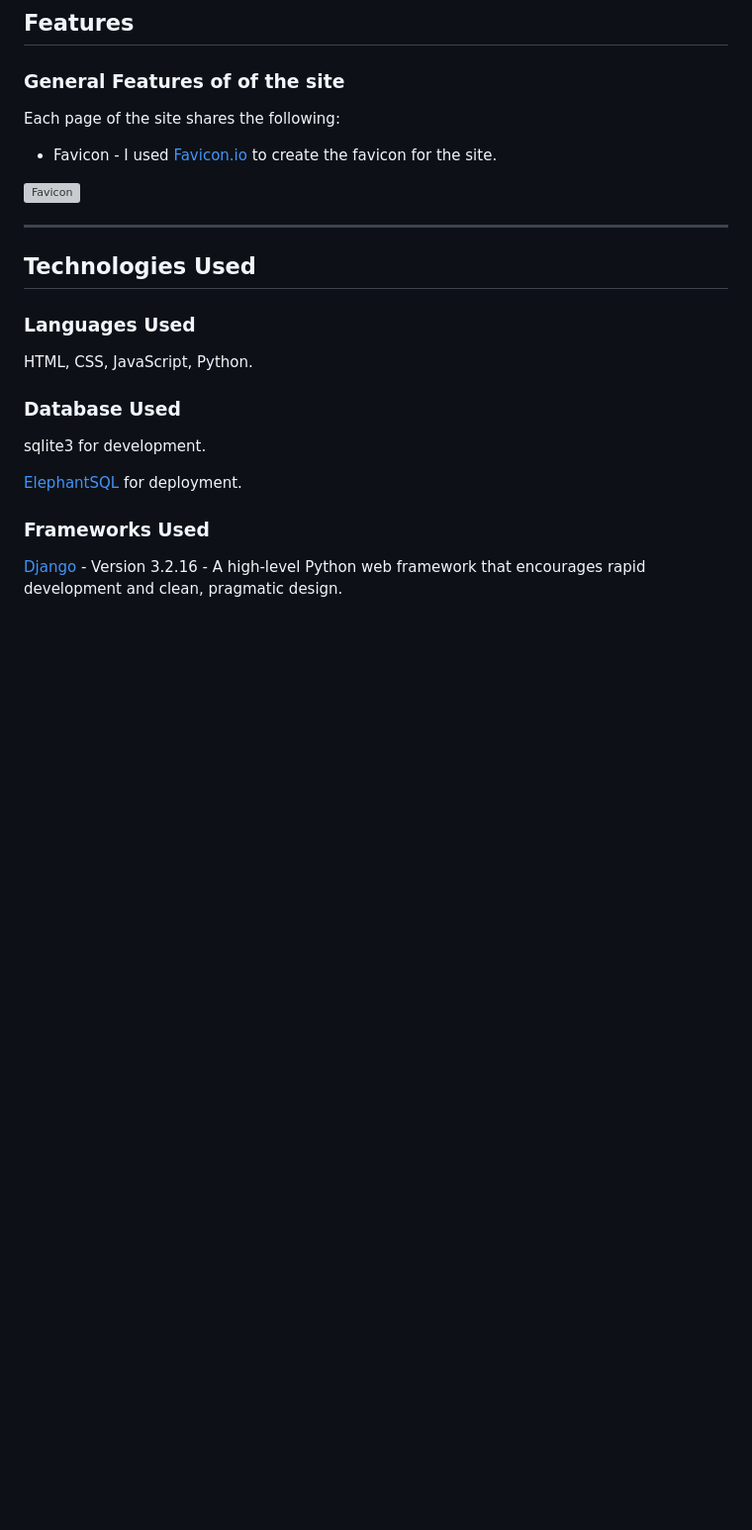
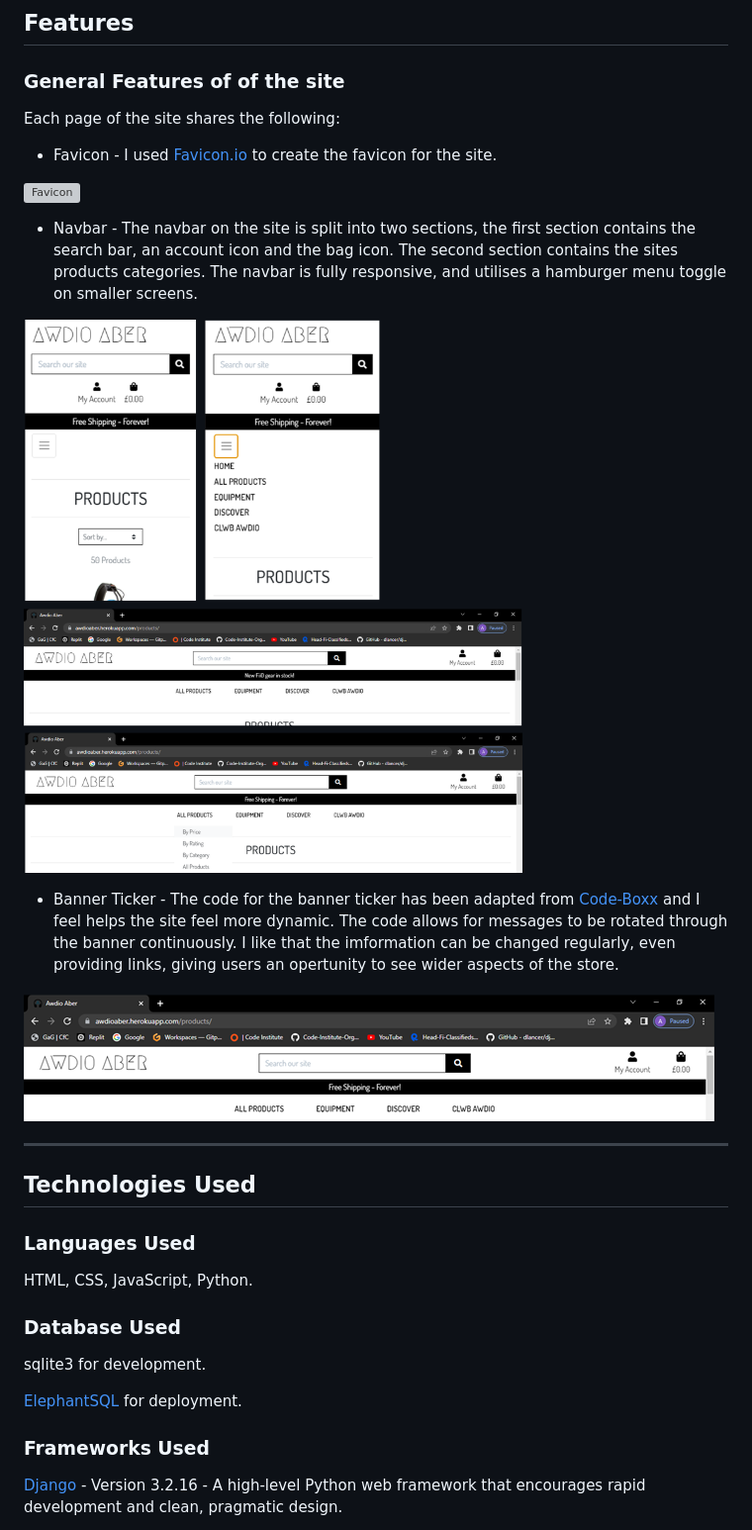
Before and after one commit to ahaffg/awdioaber, a Markdown page: README.md, the part around the change. Shown: that part at 99% size. Drawn GitHub-style; pictures changed too: static/images/readme/navbar-toggle.png (added), static/images/readme/ticker-banner.png (added); blank space fills up the shorter version; grey boxes are pictures that could not be loaded.

Commit message:
adding further documentation to readme

```diff
--- a/README.md
+++ b/README.md
@@ -330,6 +330,14 @@ Each page of the site shares the following:
 * Favicon - I used [Favicon.io](https://favicon.io/) to create the favicon for the site.
 
 ![Favicon](/static/images/readme/favicon_io.png)
+
+* Navbar - The navbar on the site is split into two sections, the first section contains the search bar, an account icon and the bag icon. The second section contains the sites products categories. The navbar is fully responsive, and utilises a hamburger menu toggle on smaller screens.
+
+![Navbar](/static/images/readme/navbar-toggle.png)
+
+* Banner Ticker - The code for the banner ticker has been adapted from [Code-Boxx](https://code-boxx.com/html-css-news-ticker-horizontal-vertical/) and I feel helps the site feel more dynamic. The code allows for messages to be rotated through the banner continuously. I like that the imformation can be changed regularly, even providing links, giving users an opertunity to see wider aspects of the store.
+
+![Banner Ticker](/static/images/readme/ticker-banner.png)
 
 ---
 
```
